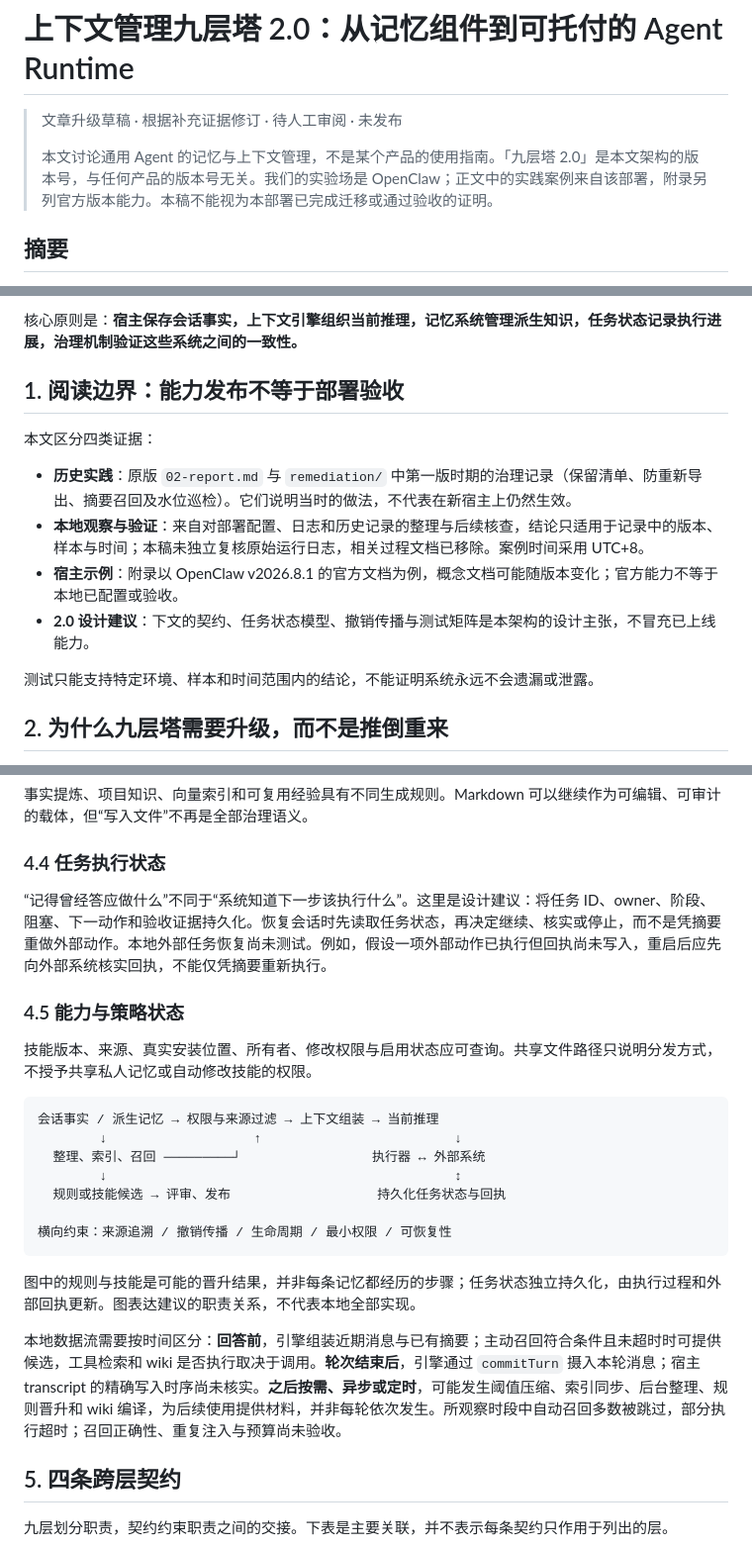
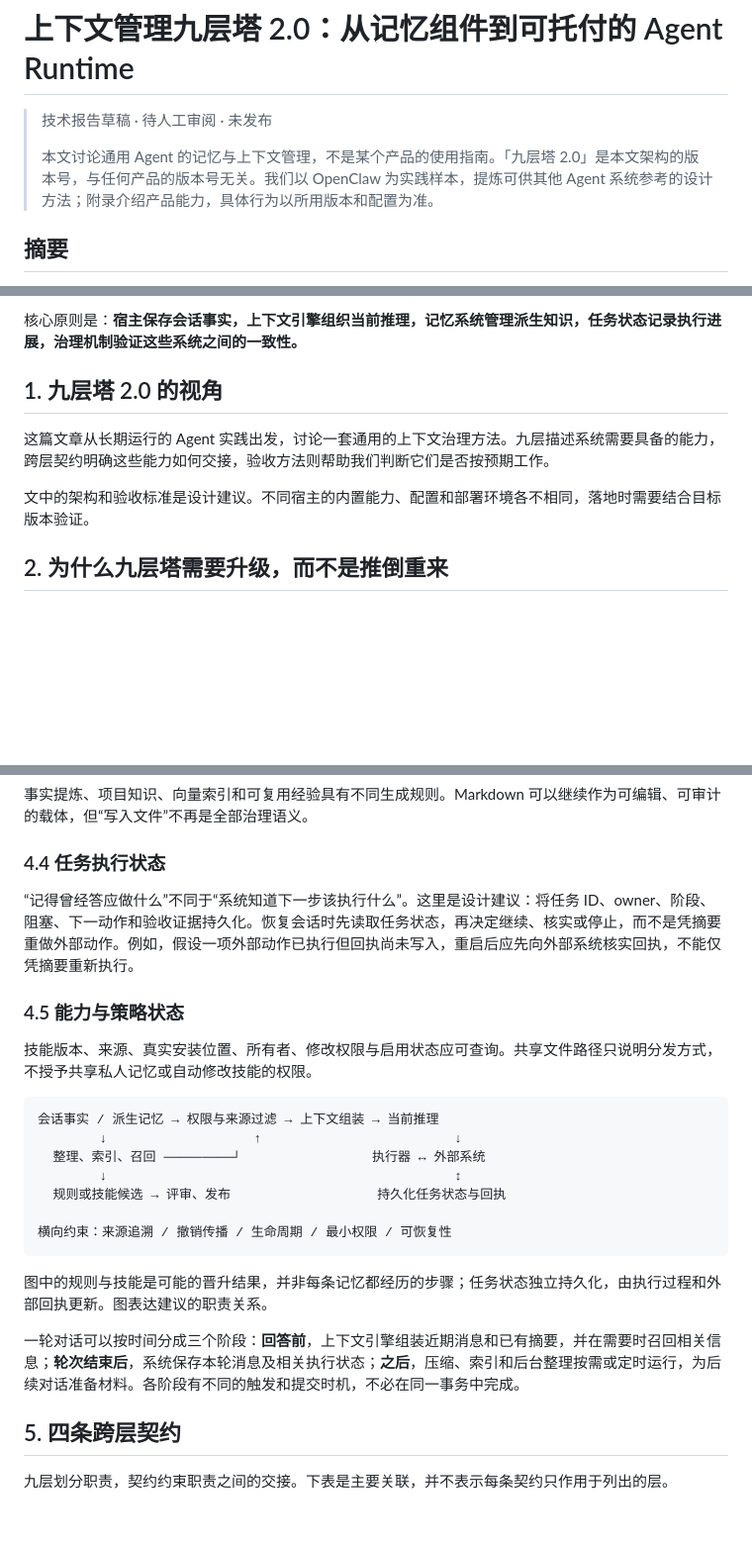
Before and after one commit to ai-freer/context-tower-article, a Markdown page: 04-context-tower-2.0.md, 3 parts joined by grey strips. Shown at 99% size. Rendered like a GitHub page; blank space fills up the shorter version.

````diff
--- a/04-context-tower-2.0.md
+++ b/04-context-tower-2.0.md
@@ -1,8 +1,8 @@
 # 上下文管理九层塔 2.0：从记忆组件到可托付的 Agent Runtime
 
-> 文章升级草稿 · 根据补充证据修订 · 待人工审阅 · 未发布
+> 技术报告草稿 · 待人工审阅 · 未发布
 >
-> 本文讨论通用 Agent 的记忆与上下文管理，不是某个产品的使用指南。「九层塔 2.0」是本文架构的版本号，与任何产品的版本号无关。我们的实验场是 OpenClaw；正文中的实践案例来自该部署，附录另列官方版本能力。本稿不能视为本部署已完成迁移或通过验收的证明。
+> 本文讨论通用 Agent 的记忆与上下文管理，不是某个产品的使用指南。「九层塔 2.0」是本文架构的版本号，与任何产品的版本号无关。我们以 OpenClaw 为实践样本，提炼可供其他 Agent 系统参考的设计方法；附录介绍产品能力，具体行为以所用版本和配置为准。
 
 ## 摘要
 
@@ -12,16 +12,11 @@
 
 核心原则是：**宿主保存会话事实，上下文引擎组织当前推理，记忆系统管理派生知识，任务状态记录执行进展，治理机制验证这些系统之间的一致性。**
 
-## 1. 阅读边界：能力发布不等于部署验收
+## 1. 九层塔 2.0 的视角
 
-本文区分四类证据：
+这篇文章从长期运行的 Agent 实践出发，讨论一套通用的上下文治理方法。九层描述系统需要具备的能力，跨层契约明确这些能力如何交接，验收方法则帮助我们判断它们是否按预期工作。
 
-- **历史实践**：原版 `02-report.md` 与 `remediation/` 中第一版时期的治理记录（保留清单、防重新导出、摘要召回及水位巡检）。它们说明当时的做法，不代表在新宿主上仍然生效。
-- **本地观察与验证**：来自对部署配置、日志和历史记录的整理与后续核查，结论只适用于记录中的版本、样本与时间；本稿未独立复核原始运行日志，相关过程文档已移除。案例时间采用 UTC+8。
-- **宿主示例**：附录以 OpenClaw v2026.8.1 的官方文档为例，概念文档可能随版本变化；官方能力不等于本地已配置或验收。
-- **2.0 设计建议**：下文的契约、任务状态模型、撤销传播与测试矩阵是本架构的设计主张，不冒充已上线能力。
-
-测试只能支持特定环境、样本和时间范围内的结论，不能证明系统永远不会遗漏或泄露。
+文中的架构和验收标准是设计建议。不同宿主的内置能力、配置和部署环境各不相同，落地时需要结合目标版本验证。
 
 ## 2. 为什么九层塔需要升级，而不是推倒重来
 
@@ -65,7 +62,7 @@ Watchdog、审计、安全、可观测性贯穿九层，不是新的一层。表
 
 ### 4.4 任务执行状态
 
-“记得曾经答应做什么”不同于“系统知道下一步该执行什么”。这里是设计建议：将任务 ID、owner、阶段、阻塞、下一动作和验收证据持久化。恢复会话时先读取任务状态，再决定继续、核实或停止，而不是凭摘要重做外部动作。本地外部任务恢复尚未测试。例如，假设一项外部动作已执行但回执尚未写入，重启后应先向外部系统核实回执，不能仅凭摘要重新执行。
+“记得曾经答应做什么”不同于“系统知道下一步该执行什么”。这里是设计建议：将任务 ID、owner、阶段、阻塞、下一动作和验收证据持久化。恢复会话时先读取任务状态，再决定继续、核实或停止，而不是凭摘要重做外部动作。例如，假设一项外部动作已执行但回执尚未写入，重启后应先向外部系统核实回执，不能仅凭摘要重新执行。
 
 ### 4.5 能力与策略状态
 
@@ -81,9 +78,9 @@ Watchdog、审计、安全、可观测性贯穿九层，不是新的一层。表
 横向约束：来源追溯 / 撤销传播 / 生命周期 / 最小权限 / 可恢复性
 ```
 
-图中的规则与技能是可能的晋升结果，并非每条记忆都经历的步骤；任务状态独立持久化，由执行过程和外部回执更新。图表达建议的职责关系，不代表本地全部实现。
+图中的规则与技能是可能的晋升结果，并非每条记忆都经历的步骤；任务状态独立持久化，由执行过程和外部回执更新。图表达建议的职责关系。
 
-本地数据流需要按时间区分：**回答前**，引擎组装近期消息与已有摘要；主动召回符合条件且未超时时可提供候选，工具检索和 wiki 是否执行取决于调用。**轮次结束后**，引擎通过 `commitTurn` 摄入本轮消息；宿主 transcript 的精确写入时序尚未核实。**之后按需、异步或定时**，可能发生阈值压缩、索引同步、后台整理、规则晋升和 wiki 编译，为后续使用提供材料，并非每轮依次发生。所观察时段中自动召回多数被跳过，部分执行超时；召回正确性、重复注入与预算尚未验收。
+一轮对话可以按时间分成三个阶段：**回答前**，上下文引擎组装近期消息和已有摘要，并在需要时召回相关信息；**轮次结束后**，系统保存本轮消息及相关执行状态；**之后**，压缩、索引和后台整理按需或定时运行，为后续对话准备材料。各阶段有不同的触发和提交时机，不必在同一事务中完成。
 
 ## 5. 四条跨层契约
 
````
Also changed, not shown: other parts of 04-context-tower-2.0.md (+27 -31 lines), 05-context-tower-2.0-validation.md (+6 -6 lines).
